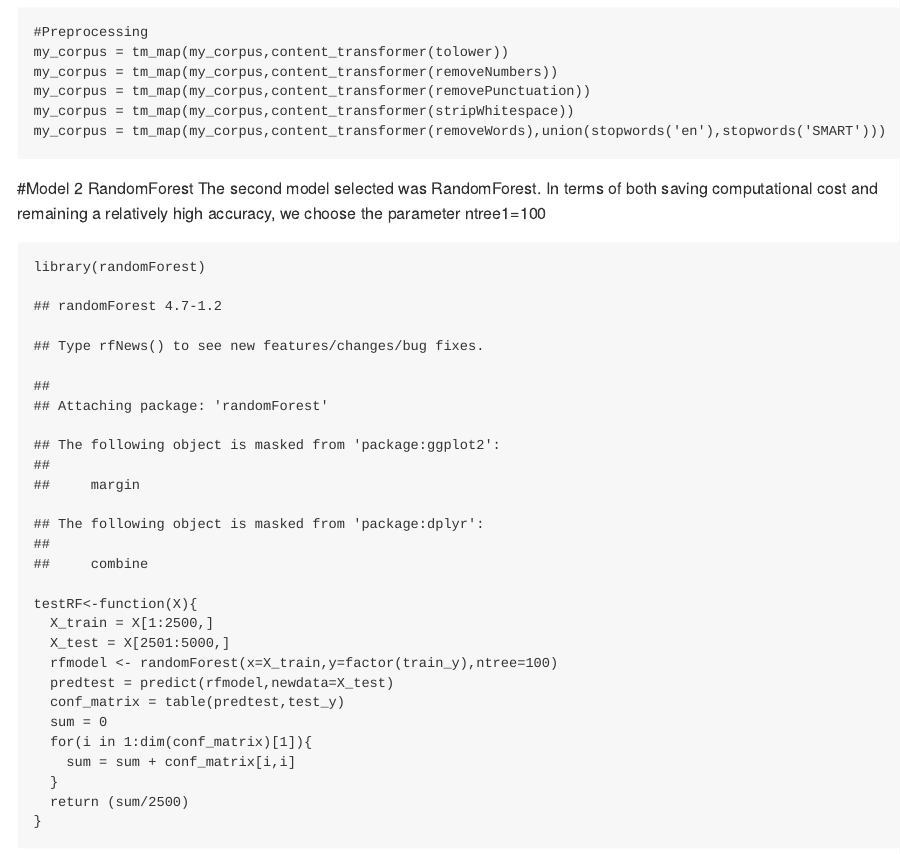
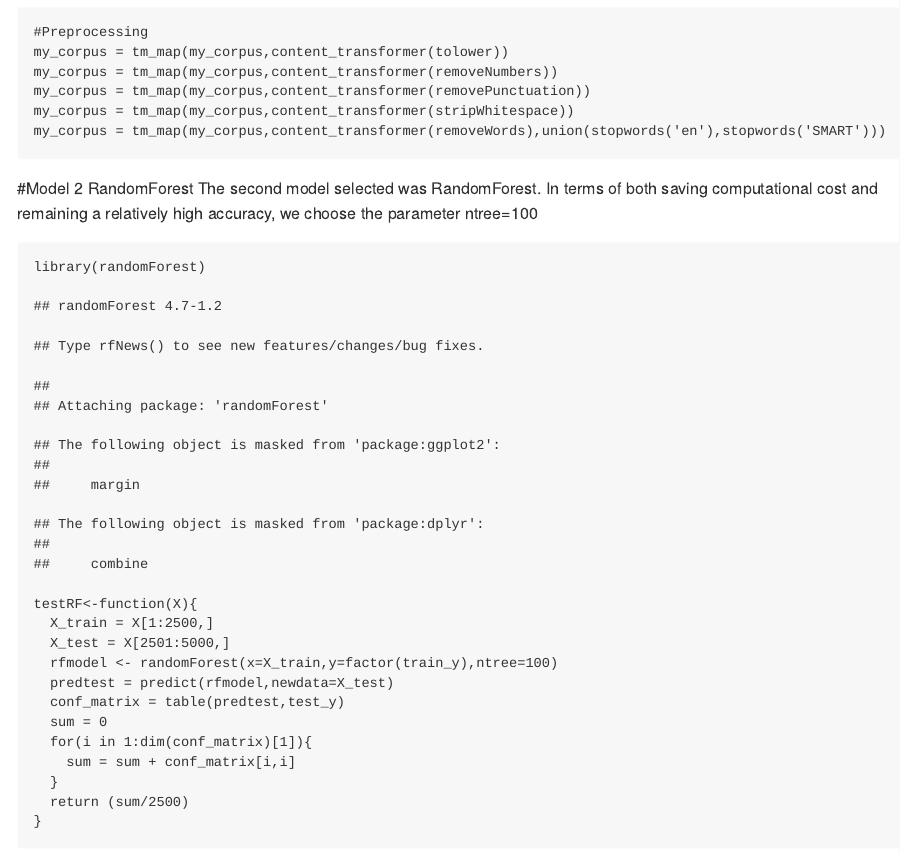
Before and after one commit to sujinru/STA-380-Exercise-2, an R Markdown document (Final.Rmd): the page in a window 1100 px wide, from 10650 px down. Rendered offline with R 4.5, knitr and Pandoc, with nearby package versions; some code elsewhere in the file could not run offline.

Commit message:
Update Final.Rmd

````diff
--- a/Final.Rmd
+++ b/Final.Rmd
@@ -291,7 +291,7 @@ my_corpus = tm_map(my_corpus,content_transformer(removeWords),union(stopwords('e
 ```
 
 #Model 2 RandomForest
-The second model selected was RandomForest. In terms of both saving computational cost and remaining a relatively high accuracy, we choose the parameter ntree1=100
+The second model selected was RandomForest. In terms of both saving computational cost and remaining a relatively high accuracy, we choose the parameter ntree=100
 
 ```{r}
 library(randomForest)
````
